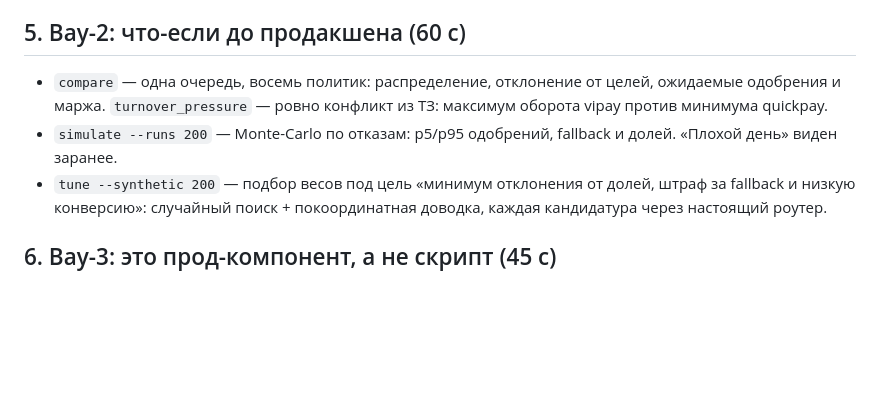
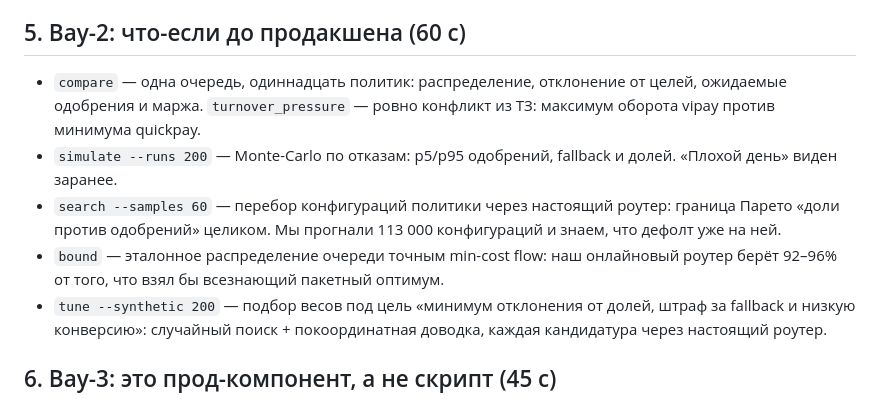
Before and after one commit to Mojarung/hack_genesis_2026, a Markdown page: docs/pitch.md, the part around the change. Rendered like a GitHub page; blank space fills up the shorter version.

Commit message:
docs: питч — одиннадцать политик в compare и новые команды в блоке «что-если»
Co-Authored-By: Claude Opus 5 <noreply@anthropic.com>
Claude-Session: https://claude.ai/code/session_01N7LBzBD5qBUzAAPsGTB9Nk

```diff
--- a/docs/pitch.md
+++ b/docs/pitch.md
@@ -46,9 +46,13 @@ hard-правила (13) → скоринг по целям (12, веса в YAM
 
 ## 5. Вау-2: что-если до продакшена (60 с)
 
-- `compare` — одна очередь, восемь политик: распределение, отклонение от целей, ожидаемые одобрения и маржа.
+- `compare` — одна очередь, одиннадцать политик: распределение, отклонение от целей, ожидаемые одобрения и маржа.
   `turnover_pressure` — ровно конфликт из ТЗ: максимум оборота vipay против минимума quickpay.
 - `simulate --runs 200` — Monte-Carlo по отказам: p5/p95 одобрений, fallback и долей. «Плохой день» виден заранее.
+- `search --samples 60` — перебор конфигураций политики через настоящий роутер: граница Парето
+  «доли против одобрений» целиком. Мы прогнали 113 000 конфигураций и знаем, что дефолт уже на ней.
+- `bound` — эталонное распределение очереди точным min-cost flow: наш онлайновый роутер берёт
+  92–96% от того, что взял бы всезнающий пакетный оптимум.
 - `tune --synthetic 200` — подбор весов под цель «минимум отклонения от долей, штраф за fallback и низкую
   конверсию»: случайный поиск + покоординатная доводка, каждая кандидатура через настоящий роутер.
 
```
